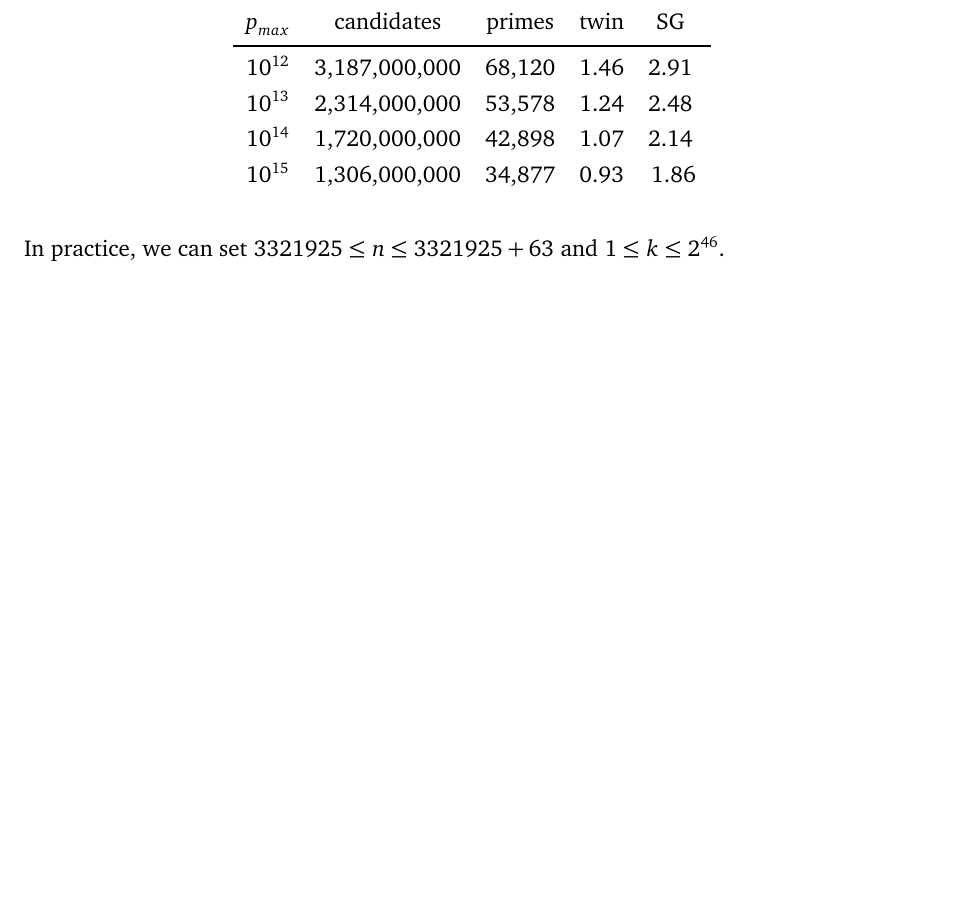
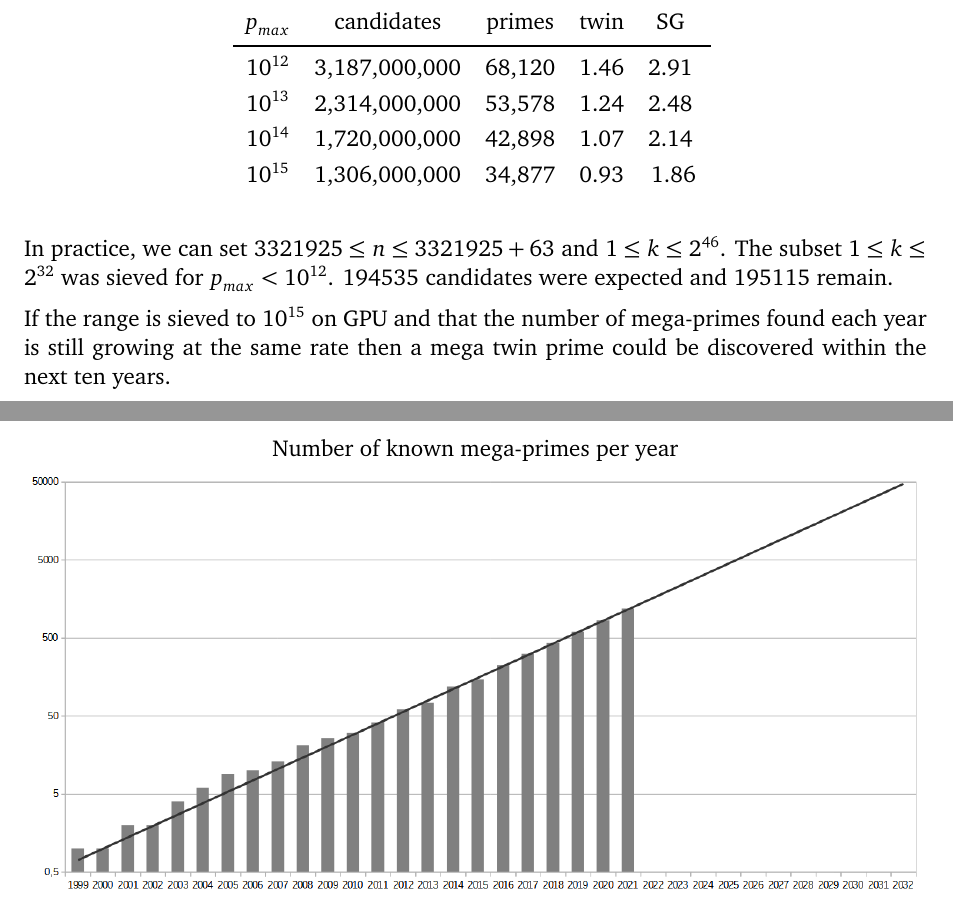
Before and after one commit to galloty/qsieve, a LaTeX document (doc/qsieve.tex): part of page 3 of 3 before the commit and two parts of pages 3 and 4 of 4 after it, the two joined at a grey line, cut so that both start at the same text, the shorter picture padded with empty space. Compiled offline with pdfLaTeX.

Commit message:
Update doc

```diff
--- a/doc/qsieve.tex
+++ b/doc/qsieve.tex
@@ -1,5 +1,5 @@
 \documentclass[a4paper, 12pt]{article}
-\usepackage[dvips]{graphicx}
+\usepackage{graphicx}
 \usepackage{hyperref}
 \usepackage{amsmath, amsthm}
 
@@ -231,5 +232,20 @@ $10^{15}$ & 1,306,000,000 & 34,877 & 0.93 & 1.86
 \end{center}
 
 In practice, we can set $3321925 \leq n \leq 3321925 + 63$ and $1 \leq k \leq 2^{46}$.
+The subset $1 \leq k \leq 2^{32}$ was sieved for $p_{max} < 10^{12}$. 194535 candidates
+were expected and 195115 remain.
+
+\medskip
+
+If the range is sieved to $10^{15}$ on GPU and that the number of mega-primes found
+each year is still growing at the same rate then a mega twin prime could be discovered
+within the next ten years.
+
+\begin{center}
+Number of known mega-primes per year
+\par\nobreak
+\smallskip
+\includegraphics[scale=1.6]{mega_year.png}
+\end{center}
 
 \end{document}
```
Also changed, not shown: doc/mega_year.png (added), doc/qsieve.pdf, doc/qsieve.tex (9 more changed lines).
